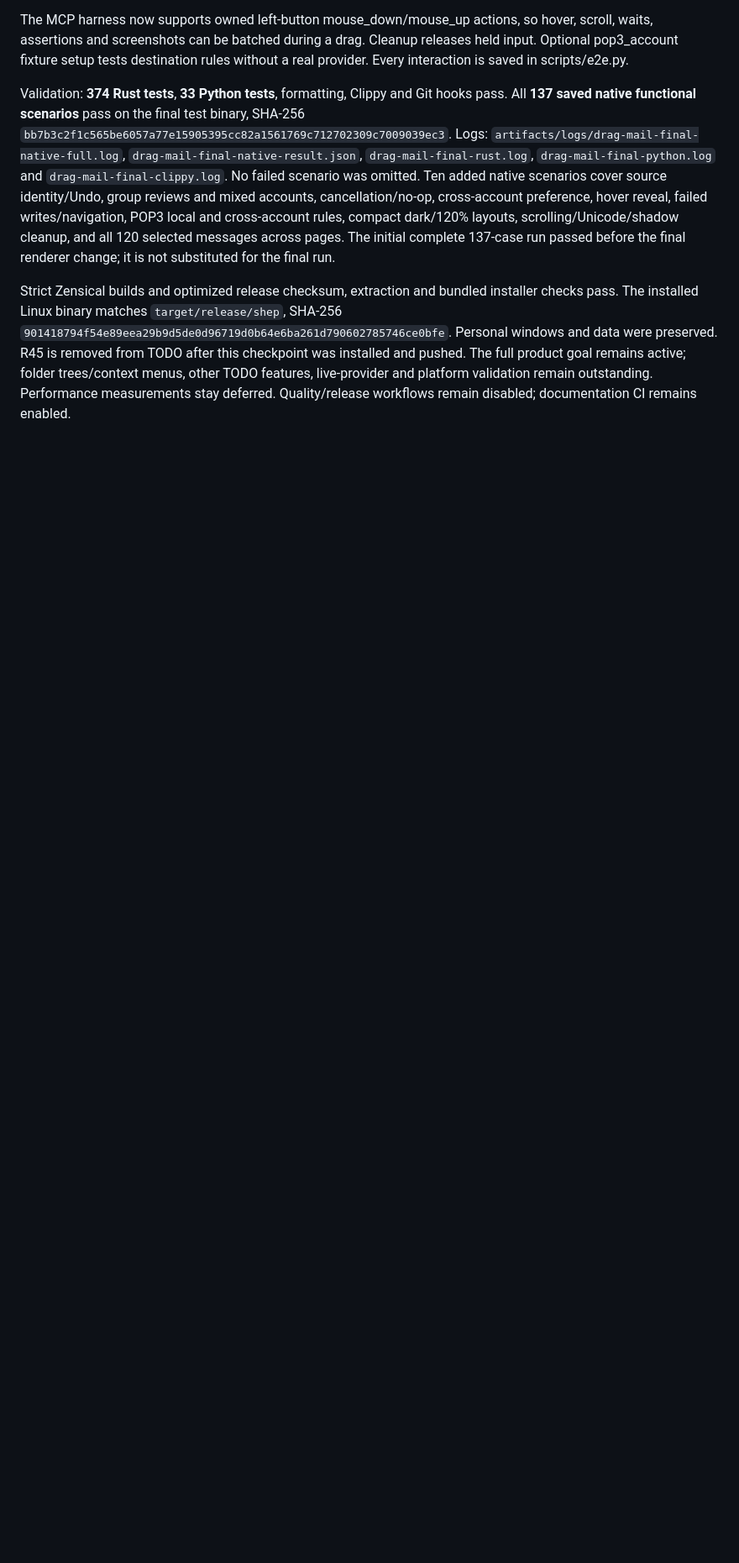
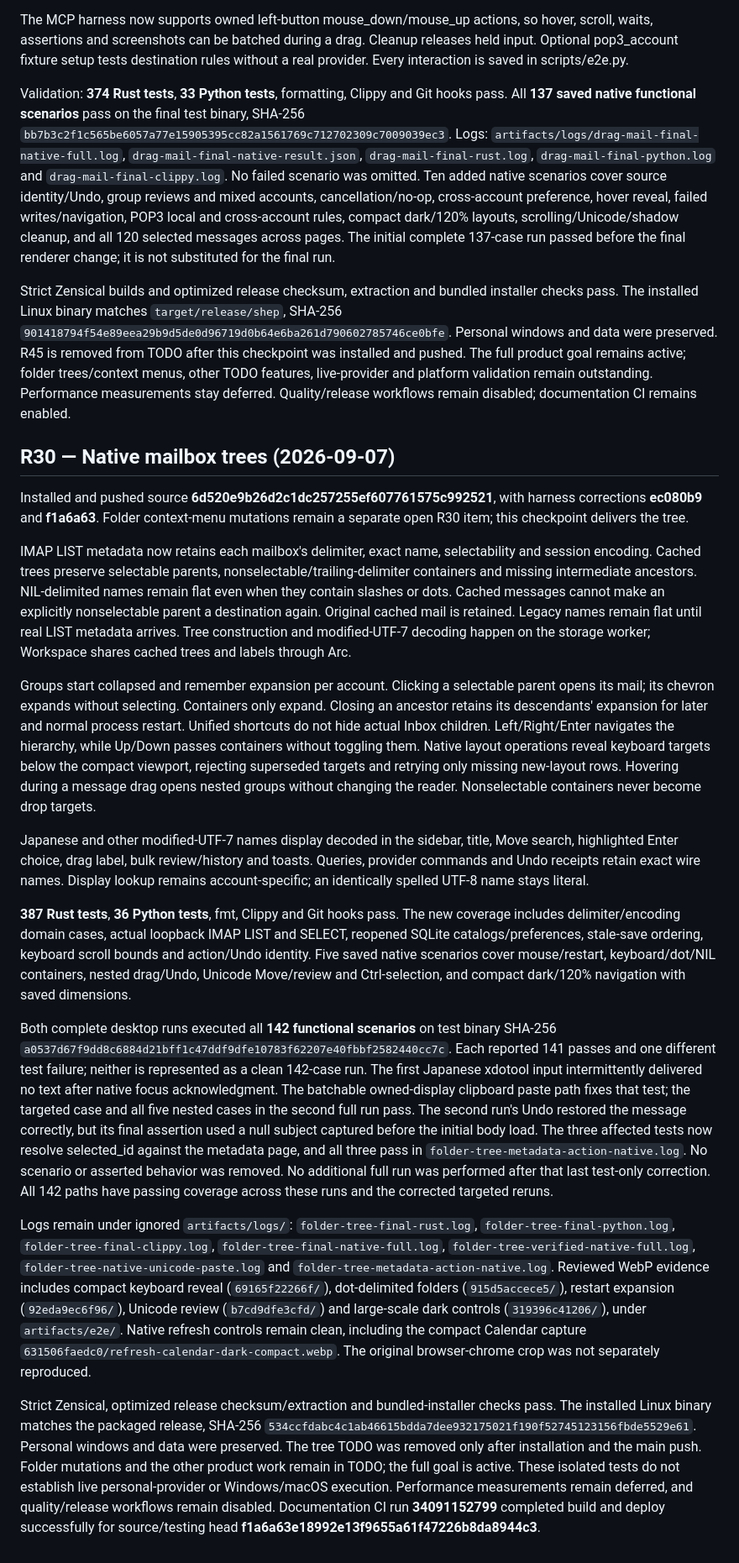
Before and after one commit to sam-ruff/shep.so, a Markdown page: docs/COMPLETION.md, the part around the change. Shown at 84% size. Rendered like a GitHub page; blank space fills up the shorter version.

Commit message:
docs: record verified native folder trees

```diff
--- a/docs/COMPLETION.md
+++ b/docs/COMPLETION.md
@@ -941,3 +941,77 @@ R45 is removed from TODO after this checkpoint was installed and pushed. The ful
 goal remains active; folder trees/context menus, other TODO features, live-provider
 and platform validation remain outstanding. Performance measurements stay deferred.
 Quality/release workflows remain disabled; documentation CI remains enabled.
+
+## R30 — Native mailbox trees (2026-09-07)
+
+Installed and pushed source **6d520e9b26d2c1dc257255ef607761575c992521**,
+with harness corrections **ec080b9** and **f1a6a63**. Folder context-menu
+mutations remain a separate open R30 item; this checkpoint delivers the tree.
+
+IMAP LIST metadata now retains each mailbox's delimiter, exact name,
+selectability and session encoding. Cached trees preserve selectable parents,
+nonselectable/trailing-delimiter containers and missing intermediate ancestors.
+NIL-delimited names remain flat even when they contain slashes or dots. Cached
+messages cannot make an explicitly nonselectable parent a destination again.
+Original cached mail is retained. Legacy names remain flat until real LIST
+metadata arrives. Tree construction and modified-UTF-7 decoding happen on the
+storage worker; Workspace shares cached trees and labels through Arc.
+
+Groups start collapsed and remember expansion per account. Clicking a selectable
+parent opens its mail; its chevron expands without selecting. Containers only
+expand. Closing an ancestor retains its descendants' expansion for later and
+normal process restart. Unified shortcuts do not hide actual Inbox children.
+Left/Right/Enter navigates the hierarchy, while Up/Down passes containers without
+toggling them. Native layout operations reveal keyboard targets below the compact
+viewport, rejecting superseded targets and retrying only missing new-layout rows.
+Hovering during a message drag opens nested groups without changing the reader.
+Nonselectable containers never become drop targets.
+
+Japanese and other modified-UTF-7 names display decoded in the sidebar, title,
+Move search, highlighted Enter choice, drag label, bulk review/history and toasts.
+Queries, provider commands and Undo receipts retain exact wire names. Display
+lookup remains account-specific; an identically spelled UTF-8 name stays literal.
+
+**387 Rust tests**, **36 Python tests**, fmt, Clippy and Git hooks pass. The new
+coverage includes delimiter/encoding domain cases, actual loopback IMAP LIST and
+SELECT, reopened SQLite catalogs/preferences, stale-save ordering, keyboard
+scroll bounds and action/Undo identity. Five saved native scenarios cover
+mouse/restart, keyboard/dot/NIL containers, nested drag/Undo, Unicode Move/review
+and Ctrl-selection, and compact dark/120% navigation with saved dimensions.
+
+Both complete desktop runs executed all **142 functional scenarios** on test
+binary SHA-256
+`a0537d67f9dd8c6884d21bff1c47ddf9dfe10783f62207e40fbbf2582440cc7c`.
+Each reported 141 passes and one different test failure; neither is represented
+as a clean 142-case run. The first Japanese xdotool input intermittently delivered
+no text after native focus acknowledgment. The batchable owned-display clipboard
+paste path fixes that test; the targeted case and all five nested cases in the
+second full run pass. The second run's Undo restored the message correctly, but
+its final assertion used a null subject captured before the initial body load.
+The three affected tests now resolve selected_id against the metadata page, and
+all three pass in `folder-tree-metadata-action-native.log`. No scenario or
+asserted behavior was removed. No additional full run was performed after that
+last test-only correction. All 142 paths have passing coverage across these runs
+and the corrected targeted reruns.
+
+Logs remain under ignored `artifacts/logs/`: `folder-tree-final-rust.log`,
+`folder-tree-final-python.log`, `folder-tree-final-clippy.log`,
+`folder-tree-final-native-full.log`, `folder-tree-verified-native-full.log`,
+`folder-tree-native-unicode-paste.log` and `folder-tree-metadata-action-native.log`.
+Reviewed WebP evidence includes compact keyboard reveal (`69165f22266f/`),
+dot-delimited folders (`915d5accece5/`), restart expansion (`92eda9ec6f96/`),
+Unicode review (`b7cd9dfe3cfd/`) and large-scale dark controls (`319396c41206/`),
+under `artifacts/e2e/`. Native refresh controls remain clean, including the
+compact Calendar capture `631506faedc0/refresh-calendar-dark-compact.webp`.
+The original browser-chrome crop was not separately reproduced.
+
+Strict Zensical, optimized release checksum/extraction and bundled-installer
+checks pass. The installed Linux binary matches the packaged release, SHA-256
+`534ccfdabc4c1ab46615bdda7dee932175021f190f52745123156fbde5529e61`.
+Personal windows and data were preserved. The tree TODO was removed only after
+installation and the main push. Folder mutations and the other product work
+remain in TODO; the full goal is active. These isolated tests do not establish
+live personal-provider or Windows/macOS execution. Performance measurements
+remain deferred, and quality/release workflows remain disabled.
+Documentation CI run **34091152799** completed build and deploy successfully for
+source/testing head **f1a6a63e18992e13f9655a61f47226b8da8944c3**.
```
Also changed, not shown: TODO.md (+0 -2 lines), docs/REQUEST_AUDIT.md (+1 -1 lines).
